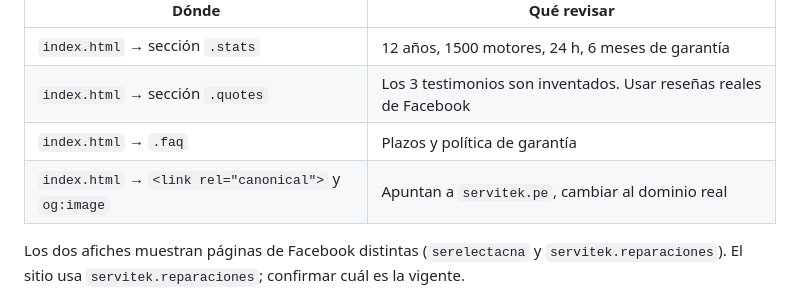
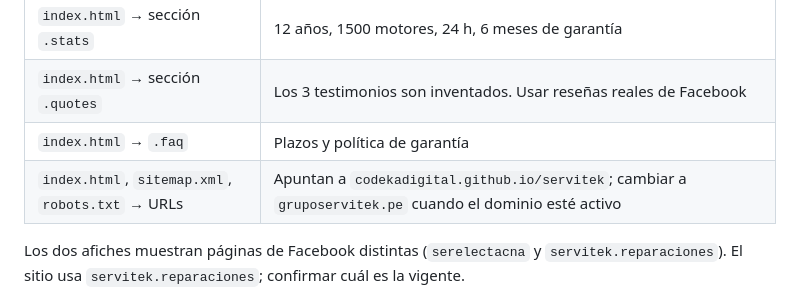
Before and after one commit to codekadigital/servitek, a Markdown page: README.md, the part around the change. GitHub-like rendering.

Commit message:
Corregir referencia obsoleta de dominio en el README
Co-Authored-By: Claude Opus 4.8 (1M context) <noreply@anthropic.com>

```diff
--- a/README.md
+++ b/README.md
@@ -95,7 +95,7 @@ cliente antes de que el sitio salga a producción:
 | `index.html` → sección `.stats` | 12 años, 1500 motores, 24 h, 6 meses de garantía |
 | `index.html` → sección `.quotes` | Los 3 testimonios son inventados. Usar reseñas reales de Facebook |
 | `index.html` → `.faq` | Plazos y política de garantía |
-| `index.html` → `<link rel="canonical">` y `og:image` | Apuntan a `servitek.pe`, cambiar al dominio real |
+| `index.html`, `sitemap.xml`, `robots.txt` → URLs | Apuntan a `codekadigital.github.io/servitek`; cambiar a `gruposervitek.pe` cuando el dominio esté activo |
 
 Los dos afiches muestran páginas de Facebook distintas (`serelectacna` y
 `servitek.reparaciones`). El sitio usa `servitek.reparaciones`; confirmar cuál es la vigente.
```
